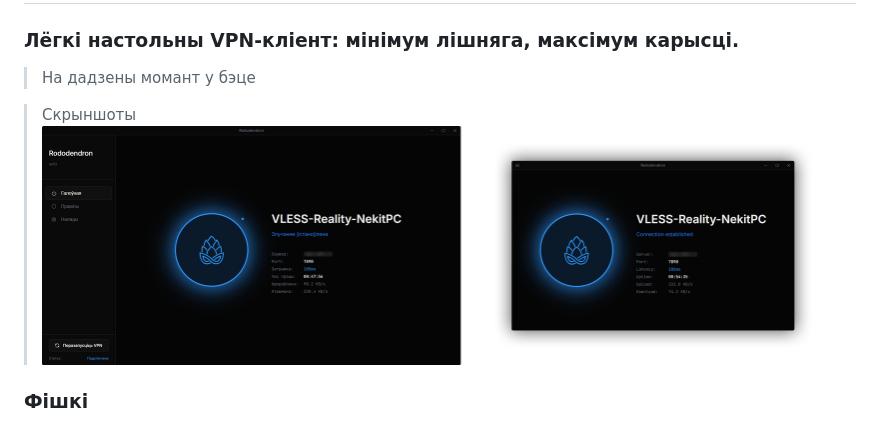
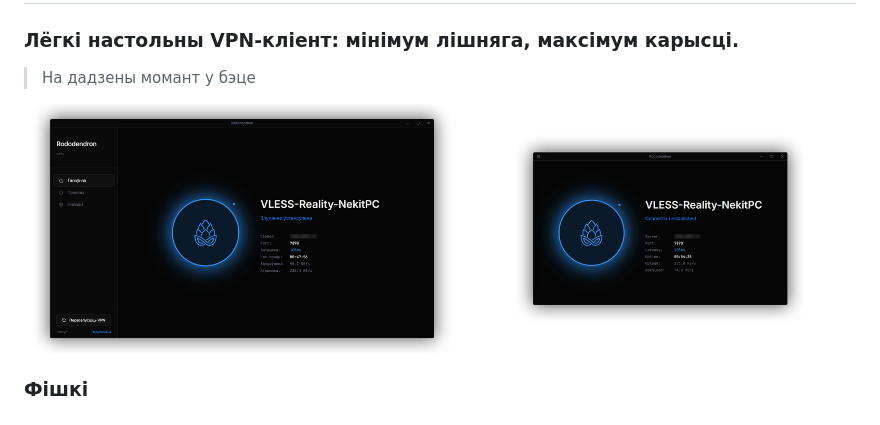
Before and after one commit to nnfz/rododendron, a Markdown page: README_BY.md, the part around the change. GitHub-like rendering; pictures changed too: .github/assets/rododendronscrinmain.png.

```diff
--- a/README_BY.md
+++ b/README_BY.md
@@ -3,7 +3,7 @@
 > На дадзены момант у бэце
 
 
-> Скрыншоты
+
 ![Main screen full](.github/assets/rododendronscrinmain.png)
 
 
```
Also changed, not shown: README.md (+0 -1 lines), README_RU.md (+1 -1 lines).
